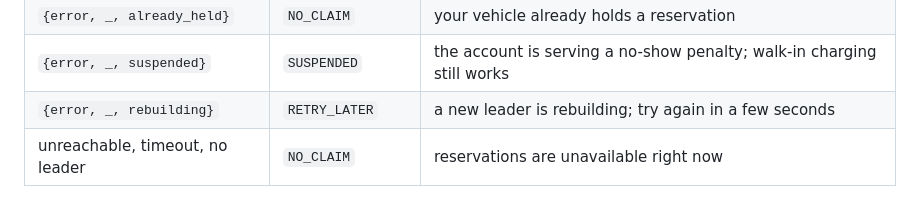
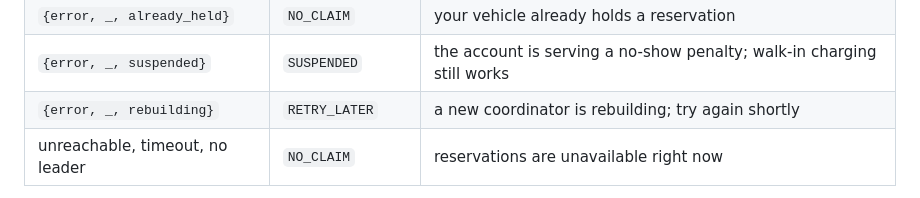
Before and after one commit to andreainno22/VoltShare_DSMT_project, a Markdown page: src/contracts/ws-driver.md, the part around the change. Drawn GitHub-style.

Commit message:
docs(ws-driver): §4.1 cita la frase che il codice manda davvero
Co-Authored-By: Claude Opus 5 (1M context) <noreply@anthropic.com>
Claude-Session: https://claude.ai/code/session_01HM1uMXb2XWduaSxVmXRcZY

```diff
--- a/src/contracts/ws-driver.md
+++ b/src/contracts/ws-driver.md
@@ -94,7 +94,7 @@ Refusals — the mapping from the coordinator's answer to what the driver sees:
 | — (connector not `free` locally) | `ALREADY_HELD` | someone else got this connector first |
 | `{error, _, already_held}` | `NO_CLAIM` | your vehicle already holds a reservation |
 | `{error, _, suspended}` | `SUSPENDED` | the account is serving a no-show penalty; walk-in charging still works |
-| `{error, _, rebuilding}` | `RETRY_LATER` | a new leader is rebuilding; try again in a few seconds |
+| `{error, _, rebuilding}` | `RETRY_LATER` | a new coordinator is rebuilding; try again shortly |
 | unreachable, timeout, no leader | `NO_CLAIM` | reservations are unavailable right now |
 
 The last row is the deliberate one: with no coordinator the station refuses **new reservations** and keeps everything already running (claim.md §4). Availability is sacrificed exactly where safety demands it and nowhere else.
```
